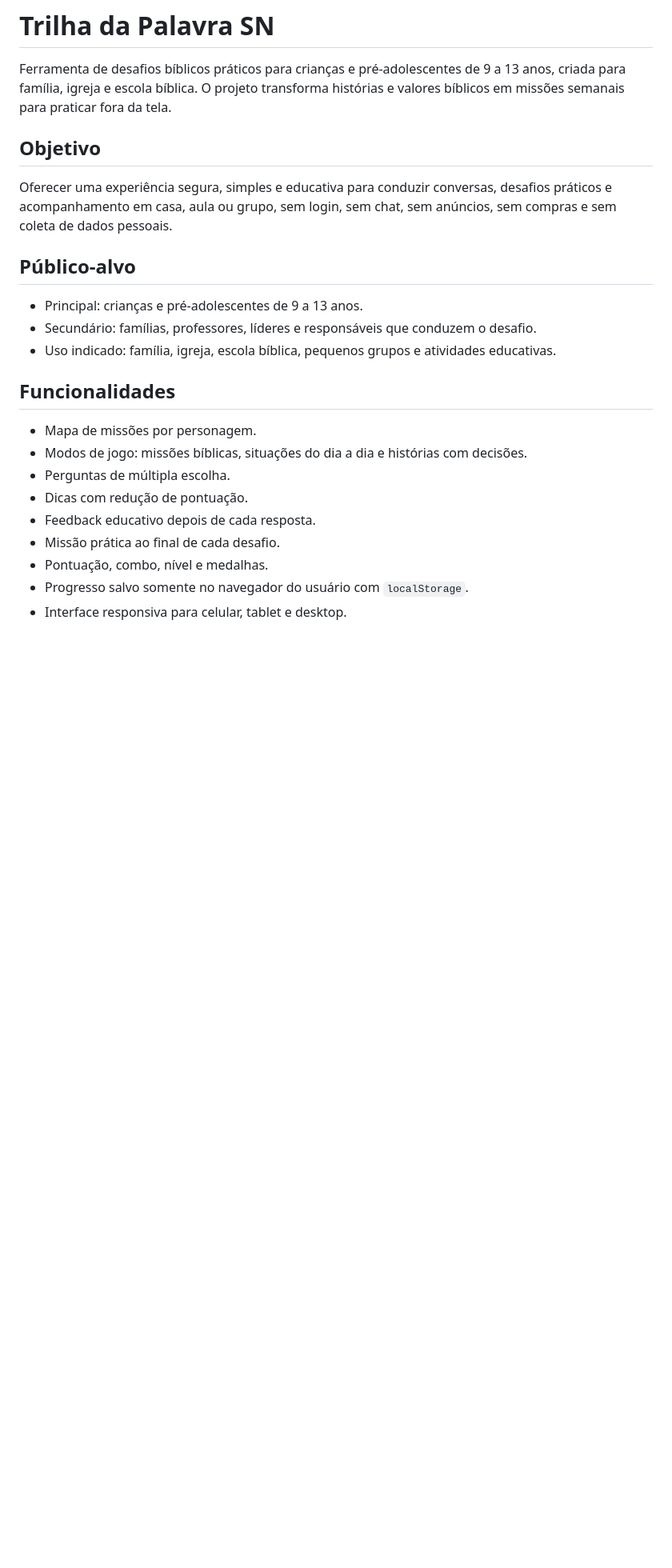
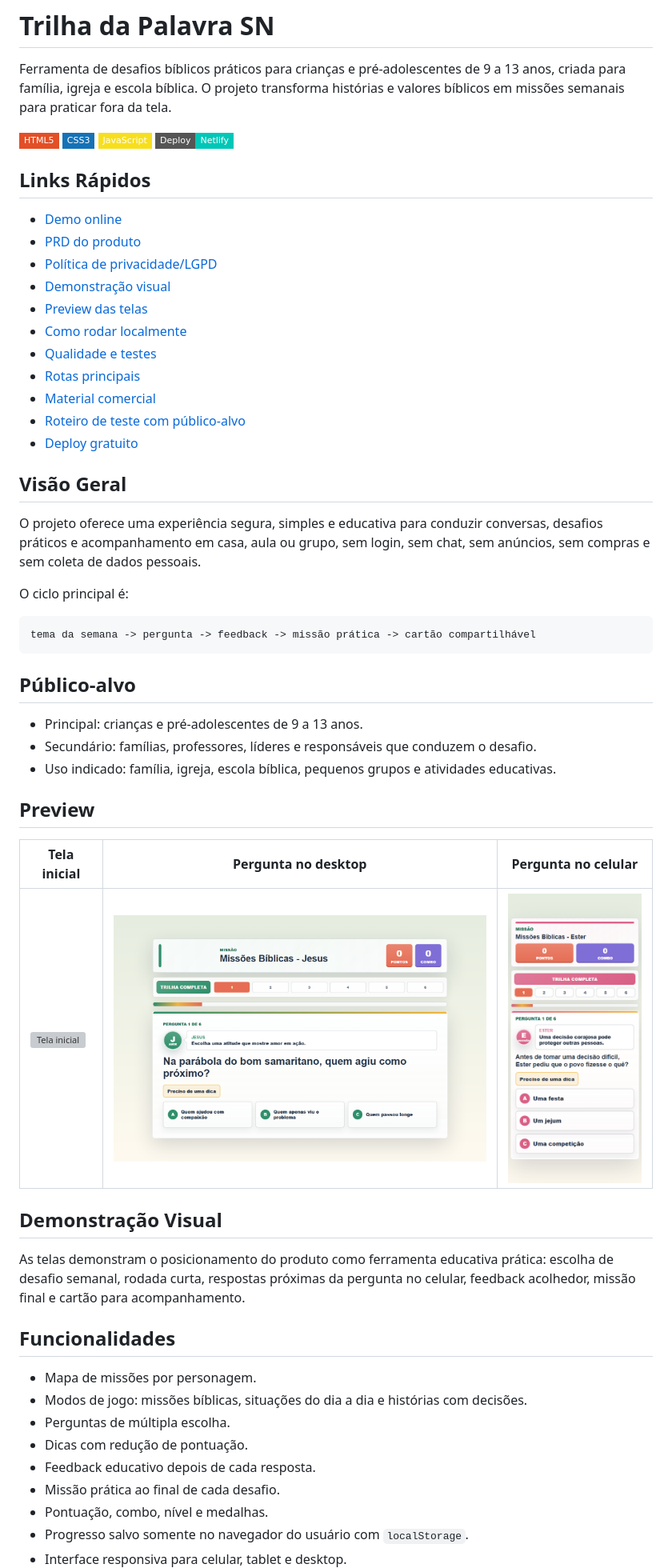
Before and after one commit to csantos18/trilha-da-palavra-sn, a Markdown page: README.md, the part around one of its changes. Shown at 80% size. Rendered like a GitHub page; pictures changed too: docs/screenshots/question-desktop.png (added), docs/screenshots/question-mobile.png (added); badges without logos; blank space fills up the shorter version; grey boxes are pictures that could not be loaded.

Commit message:
Add complete README documentation sections

````diff
--- a/README.md
+++ b/README.md
@@ -2,15 +2,50 @@
 
 Ferramenta de desafios bíblicos práticos para crianças e pré-adolescentes de 9 a 13 anos, criada para família, igreja e escola bíblica. O projeto transforma histórias e valores bíblicos em missões semanais para praticar fora da tela.
 
-## Objetivo
+![HTML5](https://img.shields.io/badge/HTML5-E34F26?style=flat-square&logo=html5&logoColor=white)
+![CSS3](https://img.shields.io/badge/CSS3-1572B6?style=flat-square&logo=css3&logoColor=white)
+![JavaScript](https://img.shields.io/badge/JavaScript-F7DF1E?style=flat-square&logo=javascript&logoColor=000)
+![Netlify](https://img.shields.io/badge/Deploy-Netlify-00C7B7?style=flat-square&logo=netlify&logoColor=white)
 
-Oferecer uma experiência segura, simples e educativa para conduzir conversas, desafios práticos e acompanhamento em casa, aula ou grupo, sem login, sem chat, sem anúncios, sem compras e sem coleta de dados pessoais.
+## Links Rápidos
+
+- [Demo online](https://trilha-da-palavra-sn.netlify.app)
+- [PRD do produto](docs/PRD.md)
+- [Política de privacidade/LGPD](docs/POLITICA_PRIVACIDADE_LGPD.md)
+- [Demonstração visual](#demonstração-visual)
+- [Preview das telas](#preview)
+- [Como rodar localmente](#como-rodar-localmente)
+- [Qualidade e testes](#qualidade-e-testes)
+- [Rotas principais](#rotas-principais)
+- [Material comercial](docs/MATERIAL_COMERCIAL.md)
+- [Roteiro de teste com público-alvo](docs/ROTEIRO_TESTE_PUBLICO.md)
+- [Deploy gratuito](docs/DEPLOY_GRATUITO.md)
+
+## Visão Geral
+
+O projeto oferece uma experiência segura, simples e educativa para conduzir conversas, desafios práticos e acompanhamento em casa, aula ou grupo, sem login, sem chat, sem anúncios, sem compras e sem coleta de dados pessoais.
+
+O ciclo principal é:
+
+```text
+tema da semana -> pergunta -> feedback -> missão prática -> cartão compartilhável
+```
 
 ## Público-alvo
 
 - Principal: crianças e pré-adolescentes de 9 a 13 anos.
 - Secundário: famílias, professores, líderes e responsáveis que conduzem o desafio.
 - Uso indicado: família, igreja, escola bíblica, pequenos grupos e atividades educativas.
+
+## Preview
+
+| Tela inicial | Pergunta no desktop | Pergunta no celular |
+| --- | --- | --- |
+| ![Tela inicial](docs/screenshots/home-desktop.png) | ![Pergunta no desktop](docs/screenshots/question-desktop.png) | ![Pergunta no celular](docs/screenshots/question-mobile.png) |
+
+## Demonstração Visual
+
+As telas demonstram o posicionamento do produto como ferramenta educativa prática: escolha de desafio semanal, rodada curta, respostas próximas da pergunta no celular, feedback acolhedor, missão final e cartão para acompanhamento.
 
 ## Funcionalidades
 
````
Also changed, not shown: other parts of README.md (+38 -18 lines), 1 other file.
